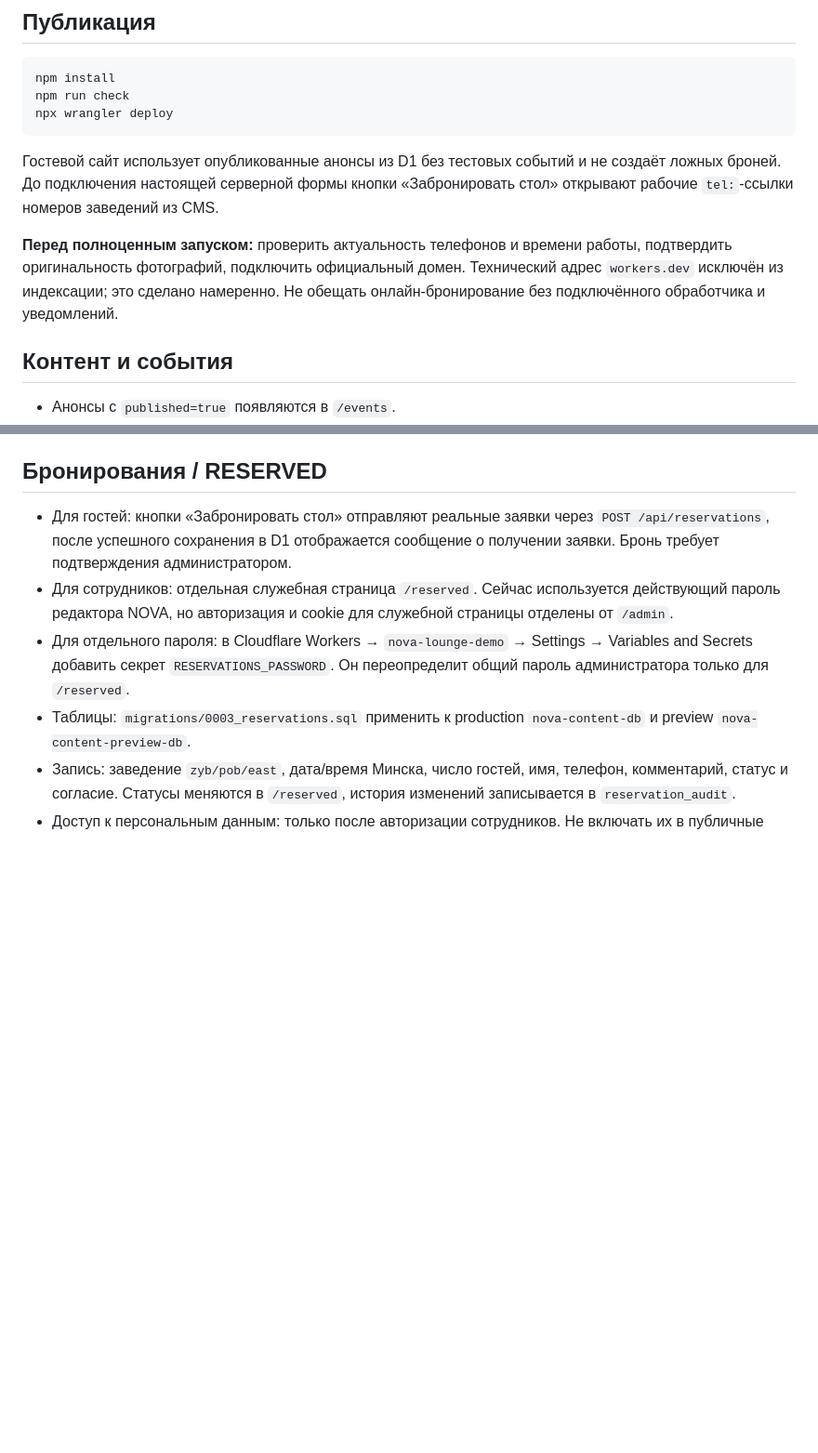
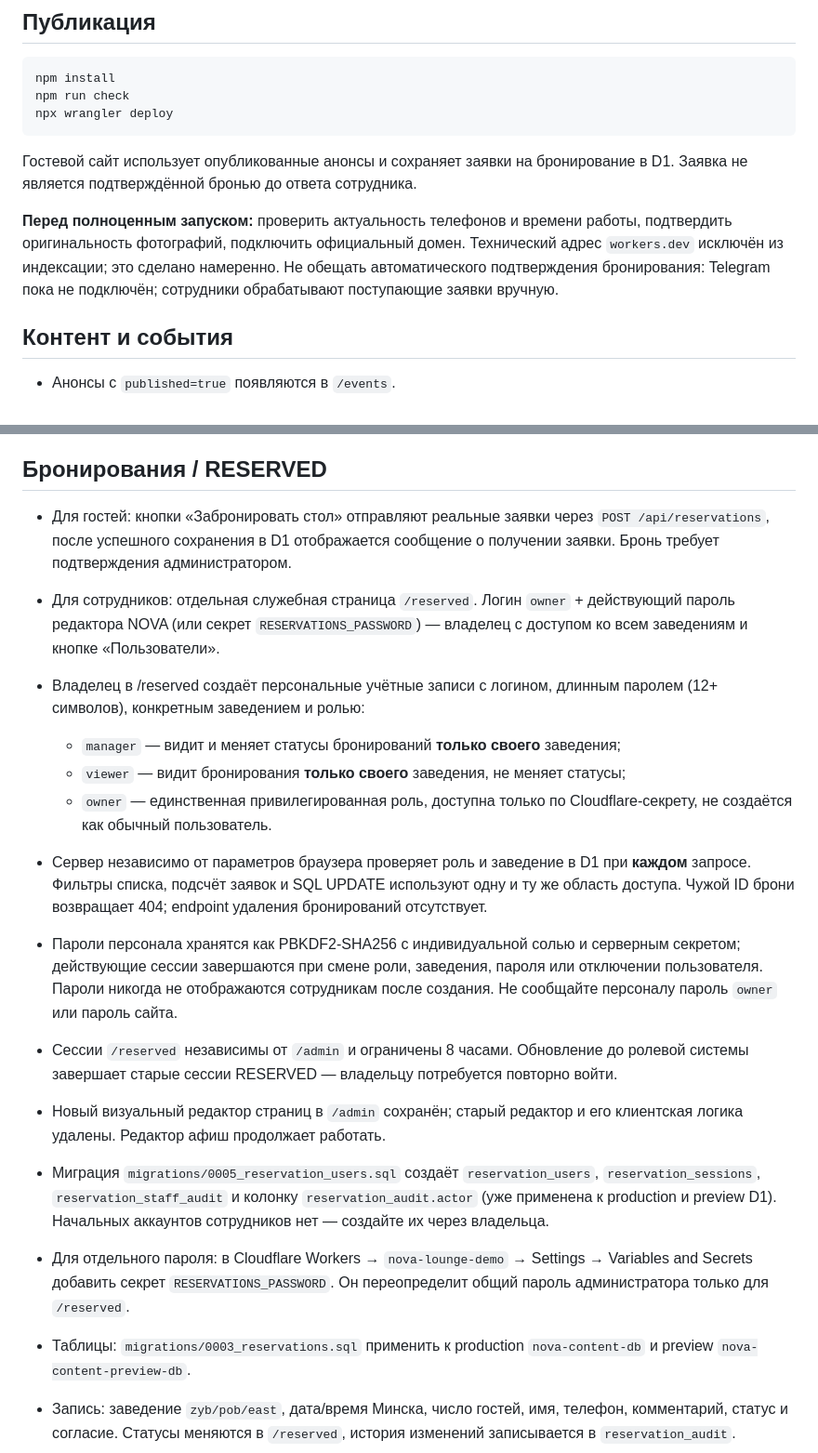
Before and after one commit to blacklivi/nova-lounge-website, a Markdown page: README.md, 2 parts joined by grey strips. Shown at 93% size. Drawn GitHub-style; blank space fills up the shorter version.

Commit message:
Document owner and venue staff roles, secure account onboarding and removed legacy admin editor

````diff
--- a/README.md
+++ b/README.md
@@ -24,9 +24,9 @@ npm run check
 npx wrangler deploy
 ```
 
-Гостевой сайт использует опубликованные анонсы из D1 без тестовых событий и не создаёт ложных броней. До подключения настоящей серверной формы кнопки «Забронировать стол» открывают рабочие `tel:`-ссылки номеров заведений из CMS.
+Гостевой сайт использует опубликованные анонсы и сохраняет заявки на бронирование в D1. Заявка не является подтверждённой бронью до ответа сотрудника.
 
-**Перед полноценным запуском:** проверить актуальность телефонов и времени работы, подтвердить оригинальность фотографий, подключить официальный домен. Технический адрес `workers.dev` исключён из индексации; это сделано намеренно. Не обещать онлайн-бронирование без подключённого обработчика и уведомлений.
+**Перед полноценным запуском:** проверить актуальность телефонов и времени работы, подтвердить оригинальность фотографий, подключить официальный домен. Технический адрес `workers.dev` исключён из индексации; это сделано намеренно. Не обещать автоматического подтверждения бронирования: Telegram пока не подключён; сотрудники обрабатывают поступающие заявки вручную.
 
 ## Контент и события
 - Анонсы с `published=true` появляются в `/events`.
@@ -44,7 +44,17 @@ npx wrangler deploy
 ## Бронирования / RESERVED
 
 - Для гостей: кнопки «Забронировать стол» отправляют реальные заявки через `POST /api/reservations`, после успешного сохранения в D1 отображается сообщение о получении заявки. Бронь требует подтверждения администратором.
-- Для сотрудников: отдельная служебная страница `/reserved`. Сейчас используется действующий пароль редактора NOVA, но авторизация и cookie для служебной страницы отделены от `/admin`.
+- Для сотрудников: отдельная служебная страница `/reserved`. Логин `owner` + действующий пароль редактора NOVA (или секрет `RESERVATIONS_PASSWORD`) — владелец с доступом ко всем заведениям и кнопке «Пользователи».
+- Владелец в /reserved создаёт персональные учётные записи с логином, длинным паролем (12+ символов), конкретным заведением и ролью:
+  - `manager` — видит и меняет статусы бронирований **только своего** заведения;
+  - `viewer` — видит бронирования **только своего** заведения, не меняет статусы;
+  - `owner` — единственная привилегированная роль, доступна только по Cloudflare-секрету, не создаётся как обычный пользователь.
+- Сервер независимо от параметров браузера проверяет роль и заведение в D1 при **каждом** запросе. Фильтры списка, подсчёт заявок и SQL UPDATE используют одну и ту же область доступа. Чужой ID брони возвращает 404; endpoint удаления бронирований отсутствует.
+- Пароли персонала хранятся как PBKDF2-SHA256 с индивидуальной солью и серверным секретом; действующие сессии завершаются при смене роли, заведения, пароля или отключении пользователя. Пароли никогда не отображаются сотрудникам после создания. Не сообщайте персоналу пароль `owner` или пароль сайта.
+- Сессии `/reserved` независимы от `/admin` и ограничены 8 часами. Обновление до ролевой системы завершает старые сессии RESERVED — владельцу потребуется повторно войти.
+- Новый визуальный редактор страниц в `/admin` сохранён; старый редактор и его клиентская логика удалены. Редактор афиш продолжает работать.
+- Миграция `migrations/0005_reservation_users.sql` создаёт `reservation_users`, `reservation_sessions`, `reservation_staff_audit` и колонку `reservation_audit.actor` (уже применена к production и preview D1). Начальных аккаунтов сотрудников нет — создайте их через владельца.
+
 - Для отдельного пароля: в Cloudflare Workers → `nova-lounge-demo` → Settings → Variables and Secrets добавить секрет `RESERVATIONS_PASSWORD`. Он переопределит общий пароль администратора только для `/reserved`.
 - Таблицы: `migrations/0003_reservations.sql` применить к production `nova-content-db` и preview `nova-content-preview-db`.
 - Запись: заведение `zyb/pob/east`, дата/время Минска, число гостей, имя, телефон, комментарий, статус и согласие. Статусы меняются в `/reserved`, история изменений записывается в `reservation_audit`.
````
